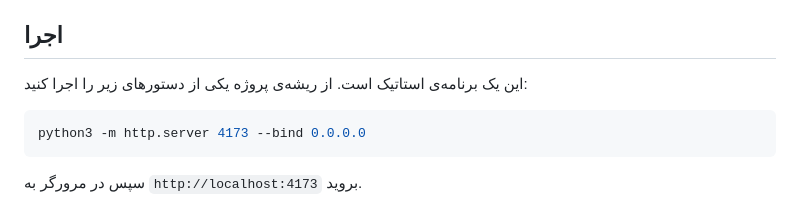
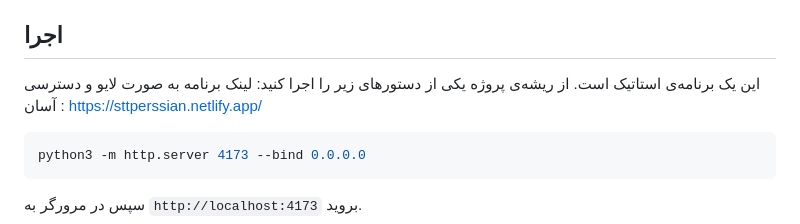
Before and after one commit to AmiraliGhamkhar/STT_puter.js, a Markdown page: README.md, the part around the change. Rendered like a GitHub page.

Commit message:
Update README with live program link
Added live link to the README for easy access.

````diff
--- a/README.md
+++ b/README.md
@@ -16,7 +16,7 @@
 ## اجرا
 
 این یک برنامه‌ی استاتیک است. از ریشه‌ی پروژه یکی از دستورهای زیر را اجرا کنید:
-
+لینک برنامه به صورت لایو و دسترسی آسان : https://sttperssian.netlify.app/
 ```bash
 python3 -m http.server 4173 --bind 0.0.0.0
 ```
````
